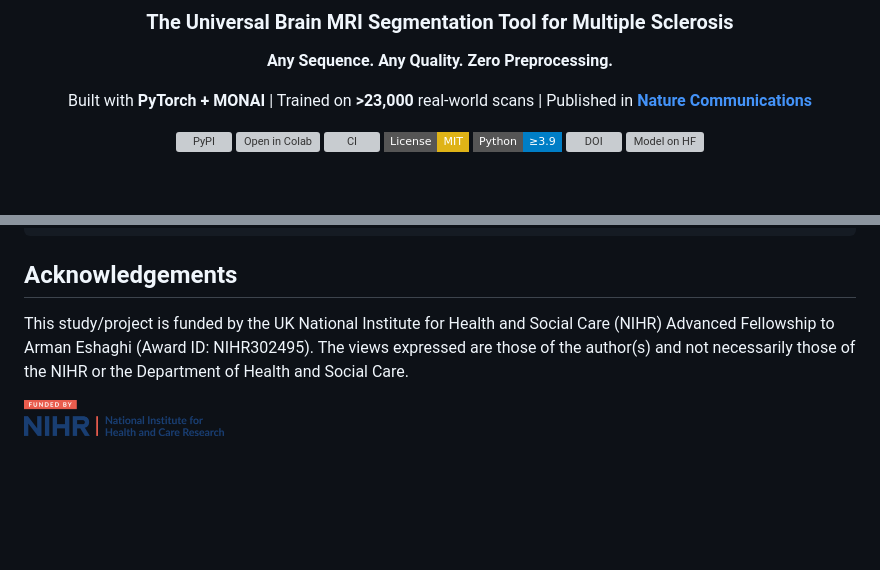
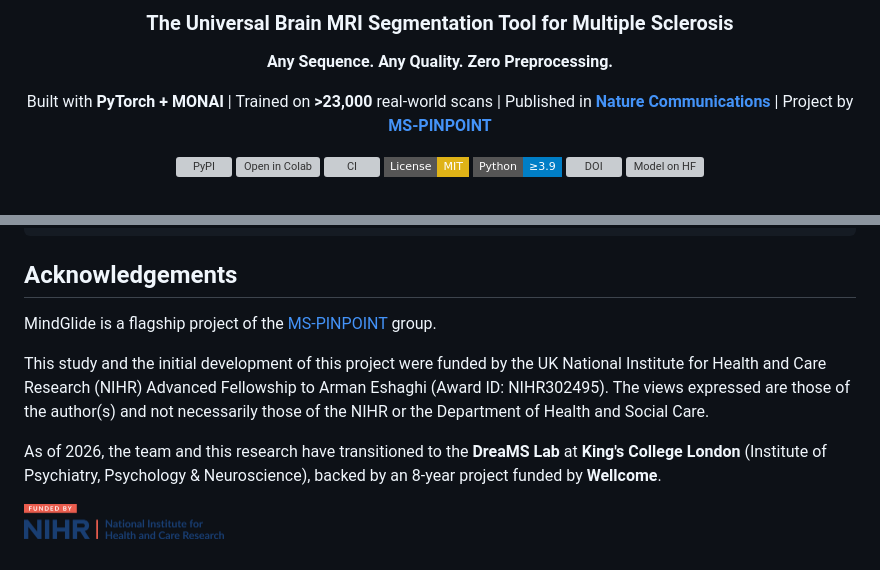
Before and after one commit to MS-PINPOINT/mindGlide, a Markdown page: README.md, 2 parts joined by grey strips. GitHub-like rendering; folded sections open; badges without logos; blank space fills up the shorter version; grey boxes are pictures that could not be loaded.

Commit message:
docs: update affiliations to DreaMS Lab at KCL and add MS-PINPOINT website

```diff
--- a/README.md
+++ b/README.md
@@ -5,7 +5,7 @@
 ### The Universal Brain MRI Segmentation Tool for Multiple Sclerosis
 **Any Sequence. Any Quality. Zero Preprocessing.**
 
-Built with **PyTorch + MONAI** | Trained on **>23,000** real-world scans | Published in **[Nature Communications](https://doi.org/10.1038/s41467-025-58274-8)**
+Built with **PyTorch + MONAI** | Trained on **>23,000** real-world scans | Published in **[Nature Communications](https://doi.org/10.1038/s41467-025-58274-8)** | Project by **[MS-PINPOINT](https://www.ms-pinpoint.com)**
 
 [![PyPI](https://img.shields.io/pypi/v/mindglide?style=flat-square&color=blue)](https://pypi.org/project/mindglide/)
 [![Open in Colab](https://colab.research.google.com/assets/colab-badge.svg)](https://colab.research.google.com/github/MS-PINPOINT/mindGlide/blob/main/examples/mindglide_quickstart.ipynb)
@@ -293,10 +293,11 @@ button):
 
 ## Acknowledgements
 
-This study/project is funded by the UK National Institute for Health and
-Social Care (NIHR) Advanced Fellowship to Arman Eshaghi (Award ID:
-NIHR302495). The views expressed are those of the author(s) and not
-necessarily those of the NIHR or the Department of Health and Social Care.
+MindGlide is a flagship project of the [MS-PINPOINT](https://www.ms-pinpoint.com) group.
+
+This study and the initial development of this project were funded by the UK National Institute for Health and Care Research (NIHR) Advanced Fellowship to Arman Eshaghi (Award ID: NIHR302495). The views expressed are those of the author(s) and not necessarily those of the NIHR or the Department of Health and Social Care.
+
+As of 2026, the team and this research have transitioned to the **DreaMS Lab** at **King's College London** (Institute of Psychiatry, Psychology & Neuroscience), backed by an 8-year project funded by **Wellcome**.
 
 <p align="left">
   <img src="https://raw.githubusercontent.com/MS-PINPOINT/mindGlide/main/assets/nihr_logo.png" alt="NIHR logo" width="200">
```
